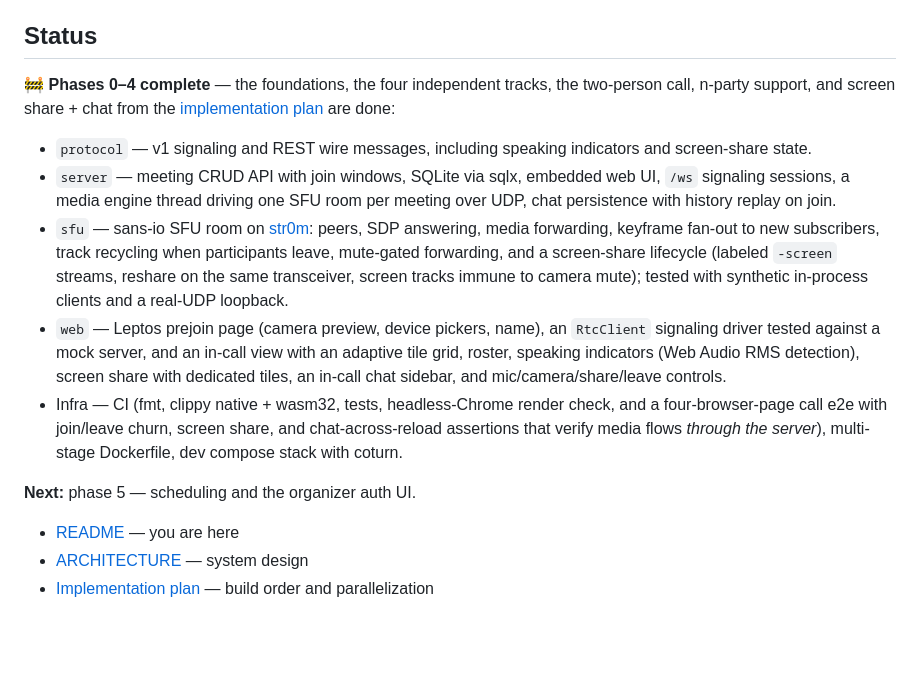
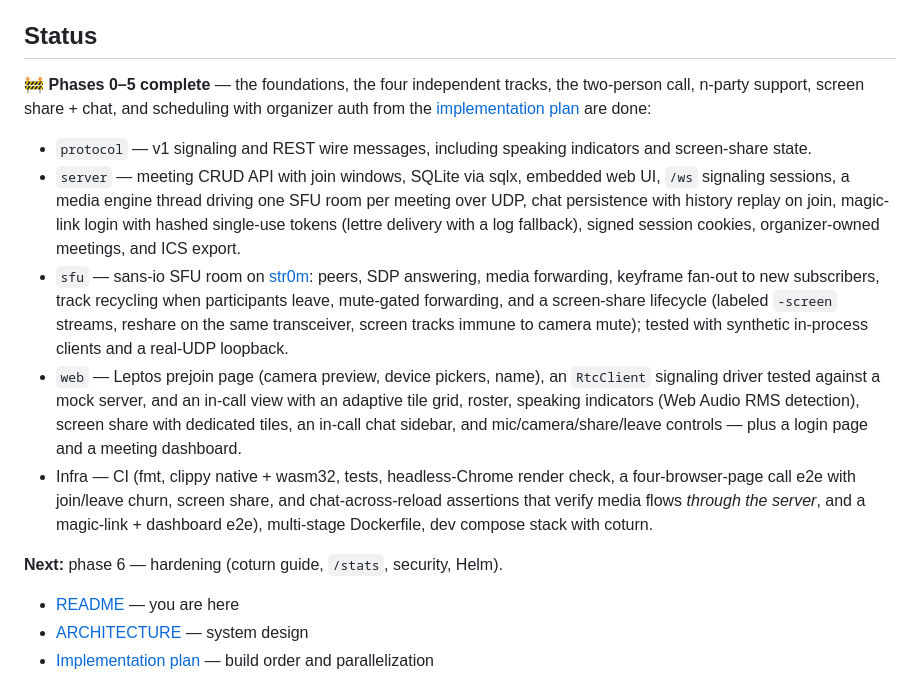
Before and after one commit to aron98/huddle, a Markdown page: README.md, the part around the change. GitHub-like rendering; blank space fills up the shorter version.

Commit message:
docs: mark the scheduling and auth milestone complete

```diff
--- a/README.md
+++ b/README.md
@@ -10,15 +10,18 @@ Node farm, no 40-step install guide.
 
 ## Status
 
-🚧 **Phases 0–4 complete** — the foundations, the four independent tracks, the
-two-person call, n-party support, and screen share + chat from the
-[implementation plan](docs/implementation-plan.md) are done:
+🚧 **Phases 0–5 complete** — the foundations, the four independent tracks, the
+two-person call, n-party support, screen share + chat, and scheduling with
+organizer auth from the [implementation plan](docs/implementation-plan.md) are
+done:
 
 - `protocol` — v1 signaling and REST wire messages, including speaking
   indicators and screen-share state.
 - `server` — meeting CRUD API with join windows, SQLite via sqlx, embedded web
   UI, `/ws` signaling sessions, a media engine thread driving one SFU room
-  per meeting over UDP, chat persistence with history replay on join.
+  per meeting over UDP, chat persistence with history replay on join,
+  magic-link login with hashed single-use tokens (lettre delivery with a log
+  fallback), signed session cookies, organizer-owned meetings, and ICS export.
 - `sfu` — sans-io SFU room on [str0m](https://github.com/lookback-io/str0m): peers,
   SDP answering, media forwarding, keyframe fan-out to new subscribers, track
   recycling when participants leave, mute-gated forwarding, and a screen-share
@@ -29,13 +32,14 @@ two-person call, n-party support, and screen share + chat from the
   `RtcClient` signaling driver tested against a mock server, and an in-call
   view with an adaptive tile grid, roster, speaking indicators (Web Audio RMS
   detection), screen share with dedicated tiles, an in-call chat sidebar, and
-  mic/camera/share/leave controls.
+  mic/camera/share/leave controls — plus a login page and a meeting dashboard.
 - Infra — CI (fmt, clippy native + wasm32, tests, headless-Chrome render check,
-  and a four-browser-page call e2e with join/leave churn, screen share, and
-  chat-across-reload assertions that verify media flows *through the server*),
-  multi-stage Dockerfile, dev compose stack with coturn.
+  a four-browser-page call e2e with join/leave churn, screen share, and
+  chat-across-reload assertions that verify media flows *through the server*,
+  and a magic-link + dashboard e2e), multi-stage Dockerfile, dev compose stack
+  with coturn.
 
-**Next:** phase 5 — scheduling and the organizer auth UI.
+**Next:** phase 6 — hardening (coturn guide, `/stats`, security, Helm).
 
 - [README](README.md) — you are here
 - [ARCHITECTURE](docs/ARCHITECTURE.md) — system design
```
Also changed, not shown: docs/implementation-plan.md (+8 -2 lines).
